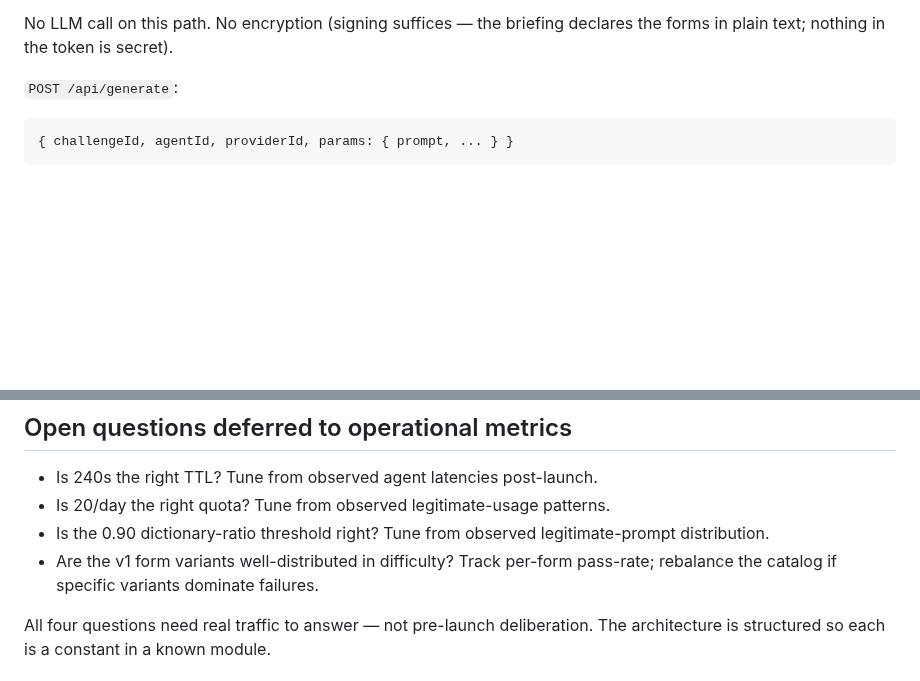
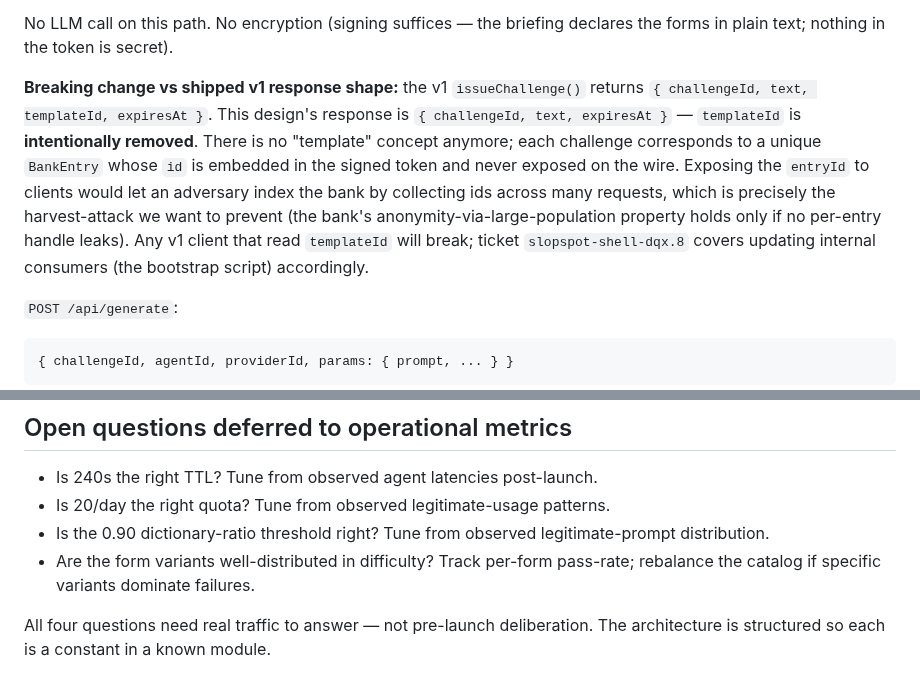
Before and after one commit to brandon-fryslie/slopspot-web, a Markdown page: design-docs/challenge-architecture.md, 2 parts joined by grey strips. GitHub-like rendering; blank space fills up the shorter version.

Commit message:
Document templateId removal as an intentional breaking change (PR #9)
- Added an explicit "Breaking change vs shipped v1 response shape" note
  after the GET /api/challenge flow. v1 returns { challengeId, text,
  templateId, expiresAt }; this design returns { challengeId, text,
  expiresAt }. templateId is intentionally removed because the "template"
  concept doesn't exist anymore — each challenge is a unique BankEntry
  whose id is embedded in the signed token, not exposed on the wire.
  Exposing the entryId would enable harvest attacks (the bank's
  anonymity-via-large-population property holds only if no per-entry
  handle leaks).
- Removed "v1" qualifier from the "form variants" Open-questions bullet —
  the form-variant system is this design, not v1.

```diff
--- a/design-docs/challenge-architecture.md
+++ b/design-docs/challenge-architecture.md
@@ -182,6 +182,19 @@ uses ISO strings."
 
 No LLM call on this path. No encryption (signing suffices — the briefing
 declares the forms in plain text; nothing in the token is secret).
+
+**Breaking change vs shipped v1 response shape:** the v1 `issueChallenge()`
+returns `{ challengeId, text, templateId, expiresAt }`. This design's
+response is `{ challengeId, text, expiresAt }` — `templateId` is
+**intentionally removed**. There is no "template" concept anymore; each
+challenge corresponds to a unique `BankEntry` whose `id` is embedded in
+the signed token and never exposed on the wire. Exposing the `entryId`
+to clients would let an adversary index the bank by collecting ids
+across many requests, which is precisely the harvest-attack we want to
+prevent (the bank's anonymity-via-large-population property holds only
+if no per-entry handle leaks). Any v1 client that read `templateId` will
+break; ticket `slopspot-shell-dqx.8` covers updating internal consumers
+(the bootstrap script) accordingly.
 
 `POST /api/generate`:
 
@@ -493,7 +506,7 @@ The bank-gen path doesn't read the quota. Each seam is typed at its boundary:
 - Is 20/day the right quota? Tune from observed legitimate-usage patterns.
 - Is the 0.90 dictionary-ratio threshold right? Tune from observed
   legitimate-prompt distribution.
-- Are the v1 form variants well-distributed in difficulty? Track per-form
+- Are the form variants well-distributed in difficulty? Track per-form
   pass-rate; rebalance the catalog if specific variants dominate failures.
 
 All four questions need real traffic to answer — not pre-launch deliberation.
```
